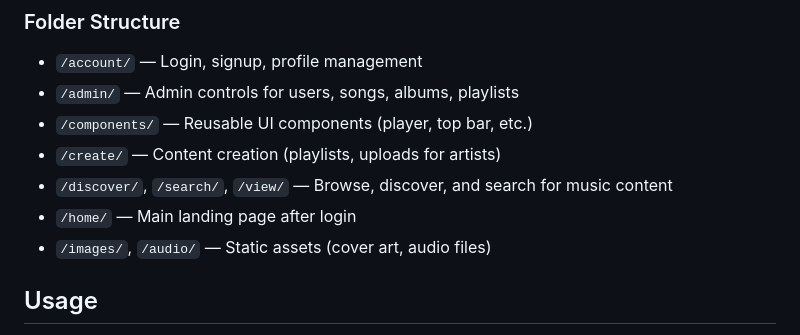
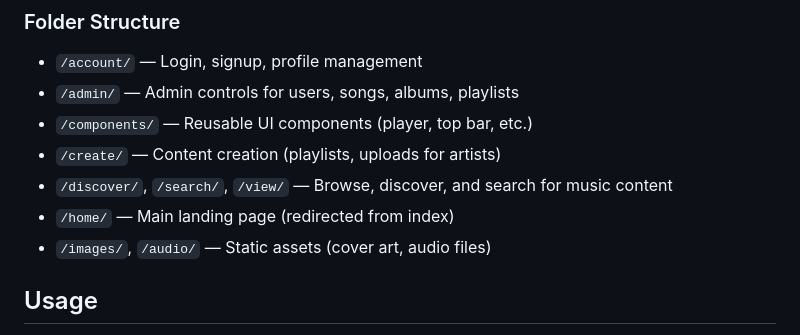
Before and after one commit to R4ZXRN3T/BeatStream, a Markdown page: README.md, the part around the change. Drawn GitHub-style.

```diff
--- a/README.md
+++ b/README.md
@@ -43,7 +43,7 @@ robust music player UI.
 - `/components/` — Reusable UI components (player, top bar, etc.)
 - `/create/` — Content creation (playlists, uploads for artists)
 - `/discover/`, `/search/`, `/view/` — Browse, discover, and search for music content
-- `/home/` — Main landing page after login
+- `/home/` — Main landing page (redirected from index)
 - `/images/`, `/audio/` — Static assets (cover art, audio files)
 
 ## Usage
```
